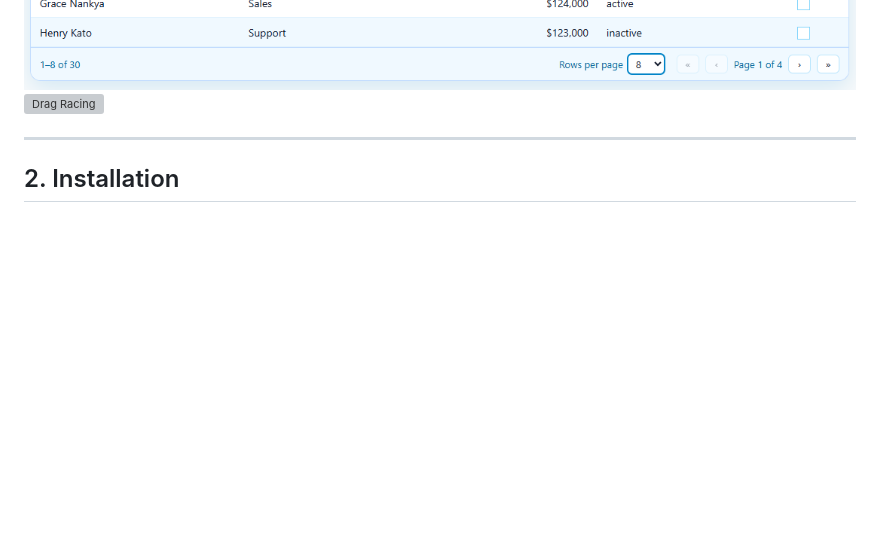
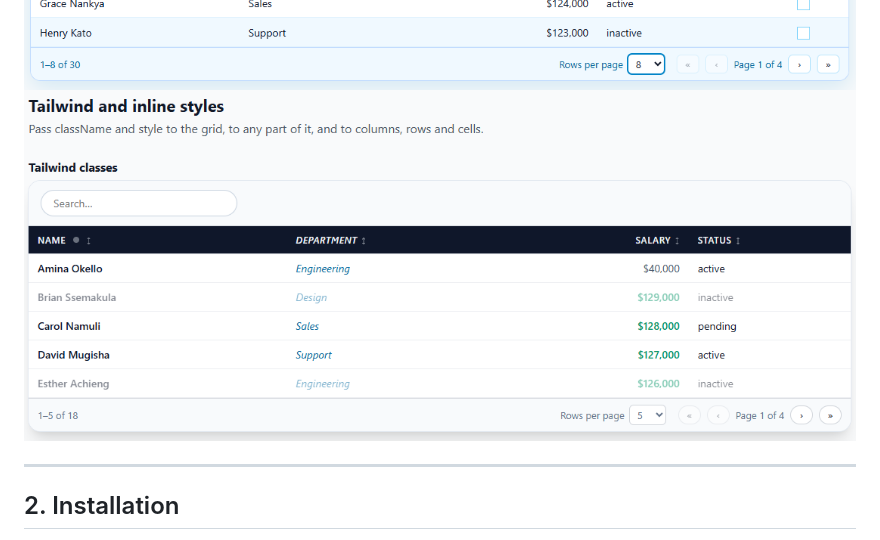
Before and after one commit to felixongom/react-gridix, a Markdown page: README.md, the part around the change. Rendered like a GitHub page; pictures changed too: images/Tailwind.PNG (added); blank space fills up the shorter version; grey boxes are pictures that could not be loaded.

Commit message:
Added pictures

```diff
--- a/README.md
+++ b/README.md
@@ -47,7 +47,7 @@ Demo Display
 ![Drag Racing](https://raw.githubusercontent.com/felixongom/react-gridix/refs/heads/main/images/Capture1.PNG)
 ![Drag Racing](https://raw.githubusercontent.com/felixongom/react-gridix/refs/heads/main/images/Capture.PNG)
 ![Drag Racing](https://raw.githubusercontent.com/felixongom/react-gridix/refs/heads/main/images/data-smaple-ui.PNG)
-![Drag Racing](https://raw.githubusercontent.com/felixongom/react-gridix/refs/heads/main/images/Tailwind.PNG)
+![Drag Racing](/images/Tailwind.PNG)
 
 ---
 
```
Also changed, not shown: 2 other files.
